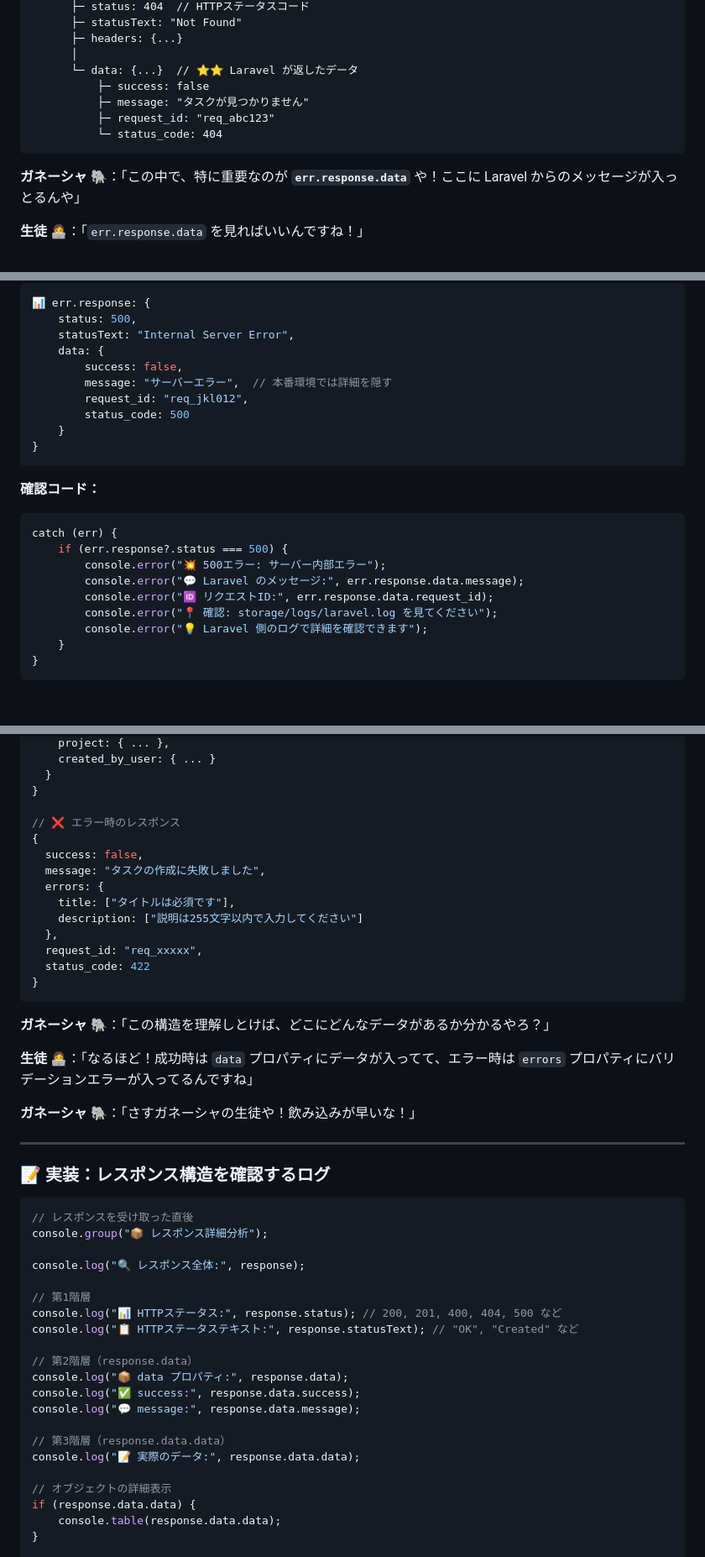
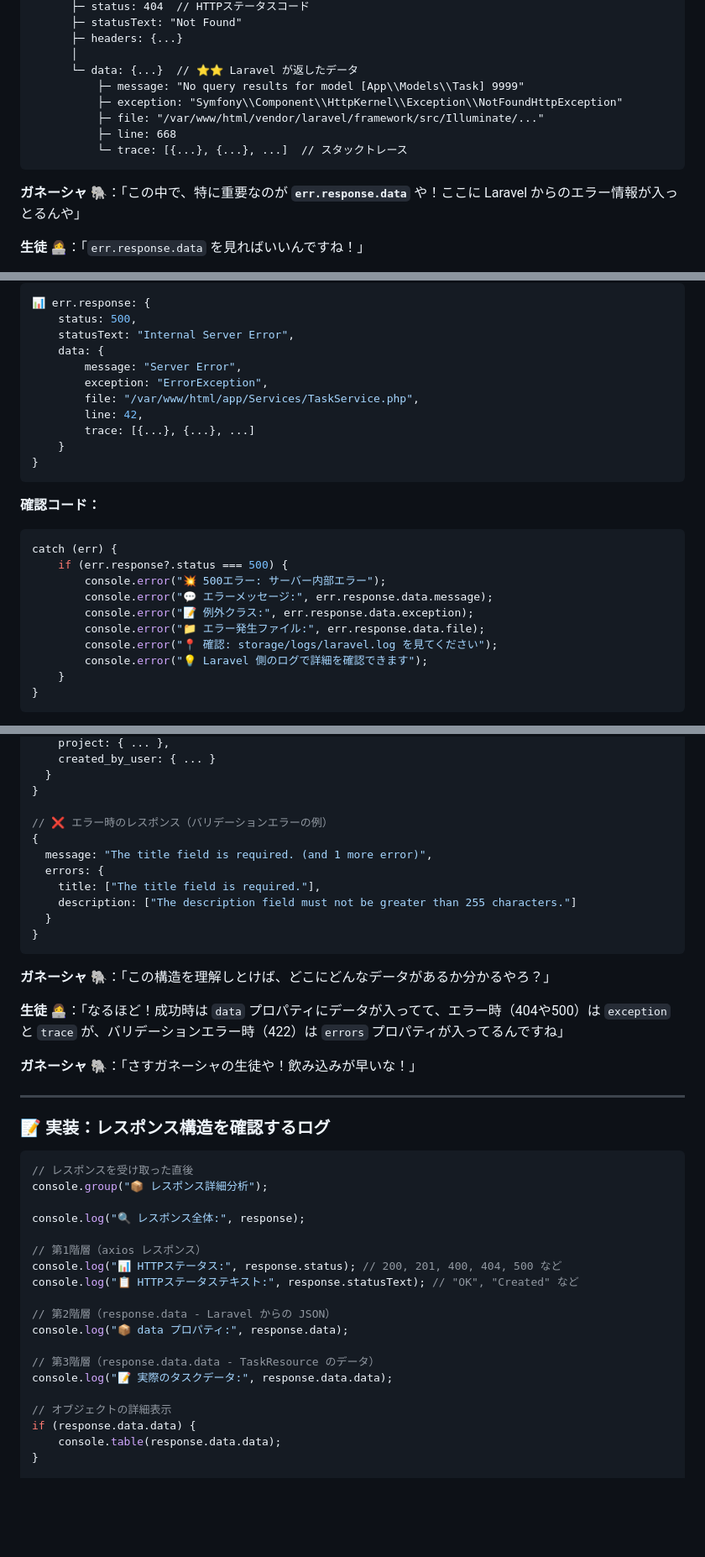
Before and after one commit to e-value/study-task-app-student, a Markdown page: docs/CONSOLE_LOG_LESSON.md, 3 parts joined by grey strips. Shown at 84% size. Rendered like a GitHub page; blank space fills up the shorter version.

Commit message:
🔧 Fix all error responses to match actual Laravel default format

````diff
--- a/docs/CONSOLE_LOG_LESSON.md
+++ b/docs/CONSOLE_LOG_LESSON.md
@@ -755,13 +755,14 @@ catch (err) {
       ├─ headers: {...}
       │
       └─ data: {...}  // ⭐⭐ Laravel が返したデータ
-          ├─ success: false
-          ├─ message: "タスクが見つかりません"
-          ├─ request_id: "req_abc123"
-          └─ status_code: 404
-```
-
-**ガネーシャ 🐘**：「この中で、特に重要なのが **`err.response.data`** や！ここに Laravel からのメッセージが入っとるんや」
+          ├─ message: "No query results for model [App\\Models\\Task] 9999"
+          ├─ exception: "Symfony\\Component\\HttpKernel\\Exception\\NotFoundHttpException"
+          ├─ file: "/var/www/html/vendor/laravel/framework/src/Illuminate/..."
+          ├─ line: 668
+          └─ trace: [{...}, {...}, ...]  // スタックトレース
+```
+
+**ガネーシャ 🐘**：「この中で、特に重要なのが **`err.response.data`** や！ここに Laravel からのエラー情報が入っとるんや」
 
 **生徒 👩‍💻**：「`err.response.data` を見ればいいんですね！」
 
@@ -961,10 +957,11 @@ catch (err) {
     status: 500,
     statusText: "Internal Server Error",
     data: {
-        success: false,
-        message: "サーバーエラー",  // 本番環境では詳細を隠す
-        request_id: "req_jkl012",
-        status_code: 500
+        message: "Server Error",
+        exception: "ErrorException",
+        file: "/var/www/html/app/Services/TaskService.php",
+        line: 42,
+        trace: [{...}, {...}, ...]
     }
 }
 ```
@@ -975,8 +972,9 @@ catch (err) {
 catch (err) {
     if (err.response?.status === 500) {
         console.error("💥 500エラー: サーバー内部エラー");
-        console.error("💬 Laravel のメッセージ:", err.response.data.message);
-        console.error("🆔 リクエストID:", err.response.data.request_id);
+        console.error("💬 エラーメッセージ:", err.response.data.message);
+        console.error("📝 例外クラス:", err.response.data.exception);
+        console.error("📁 エラー発生ファイル:", err.response.data.file);
         console.error("📍 確認: storage/logs/laravel.log を見てください");
         console.error("💡 Laravel 側のログで詳細を確認できます");
     }
@@ -1406,22 +1404,19 @@ const handleTaskCreate = async () => {
   }
 }
 
-// ❌ エラー時のレスポンス
+// ❌ エラー時のレスポンス（バリデーションエラーの例）
 {
-  success: false,
-  message: "タスクの作成に失敗しました",
+  message: "The title field is required. (and 1 more error)",
   errors: {
-    title: ["タイトルは必須です"],
-    description: ["説明は255文字以内で入力してください"]
-  },
-  request_id: "req_xxxxx",
-  status_code: 422
+    title: ["The title field is required."],
+    description: ["The description field must not be greater than 255 characters."]
+  }
 }
 ```
 
 **ガネーシャ 🐘**：「この構造を理解しとけば、どこにどんなデータがあるか分かるやろ？」
 
-**生徒 👩‍💻**：「なるほど！成功時は `data` プロパティにデータが入ってて、エラー時は `errors` プロパティにバリデーションエラーが入ってるんですね」
+**生徒 👩‍💻**：「なるほど！成功時は `data` プロパティにデータが入ってて、エラー時（404や500）は `exception` と `trace` が、バリデーションエラー時（422）は `errors` プロパティが入ってるんですね」
 
 **ガネーシャ 🐘**：「さすガネーシャの生徒や！飲み込みが早いな！」
 
@@ -1435,17 +1430,15 @@ console.group("📦 レスポンス詳細分析");
 
 console.log("🔍 レスポンス全体:", response);
 
-// 第1階層
+// 第1階層（axios レスポンス）
 console.log("📊 HTTPステータス:", response.status); // 200, 201, 400, 404, 500 など
 console.log("📋 HTTPステータステキスト:", response.statusText); // "OK", "Created" など
 
-// 第2階層（response.data）
+// 第2階層（response.data - Laravel からの JSON）
 console.log("📦 data プロパティ:", response.data);
-console.log("✅ success:", response.data.success);
-console.log("💬 message:", response.data.message);
-
-// 第3階層（response.data.data）
-console.log("📝 実際のデータ:", response.data.data);
+
+// 第3階層（response.data.data - TaskResource のデータ）
+console.log("📝 実際のタスクデータ:", response.data.data);
 
 // オブジェクトの詳細表示
 if (response.data.data) {
````
Also changed, not shown: other parts of docs/CONSOLE_LOG_LESSON.md (+25 -30 lines).
